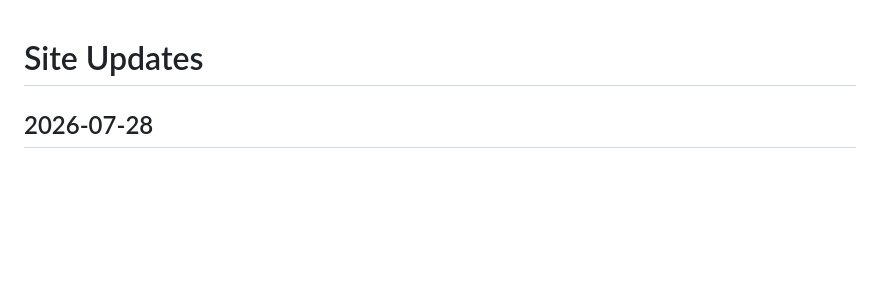
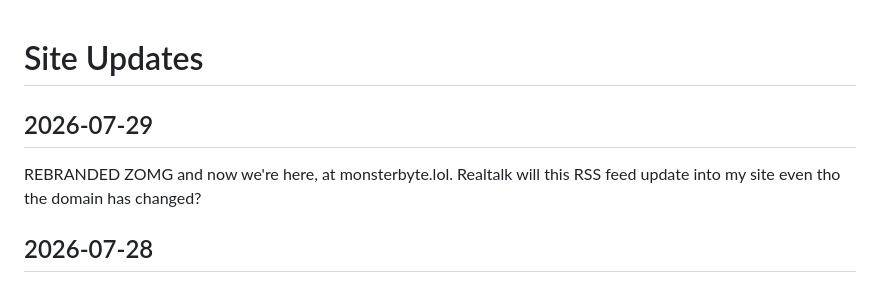
Before and after one commit to librarymonster/sitefiles, a Markdown page: changelog.md, the part around the change. GitHub-like rendering; blank space fills up the shorter version.

```diff
--- a/changelog.md
+++ b/changelog.md
@@ -2,13 +2,17 @@
 
 <!--
 @marss
-title: LibraryMonster.io Changelog
-link: https://librarymonster.io/
-description: Small updates and tweaks to my Neocities site, LM.io.
+title: monsterbyte.lol Changelog
+link: https://monsterbyte.lol/
+description: Small updates and tweaks to my Neocities site, monsterbyte.lol.
 language: en-us
 publishAtUtcHour: 12
-htmlUrl: https://librarymonster.io/colophon
+htmlUrl: https://monsterbyte.lol/colophon
 -->
+
+## 2026-07-29
+
+REBRANDED ZOMG and now we're here, at monsterbyte.lol. Realtalk will this RSS feed update into my site even tho the domain has changed?
 
 ## 2026-07-28
 
```
